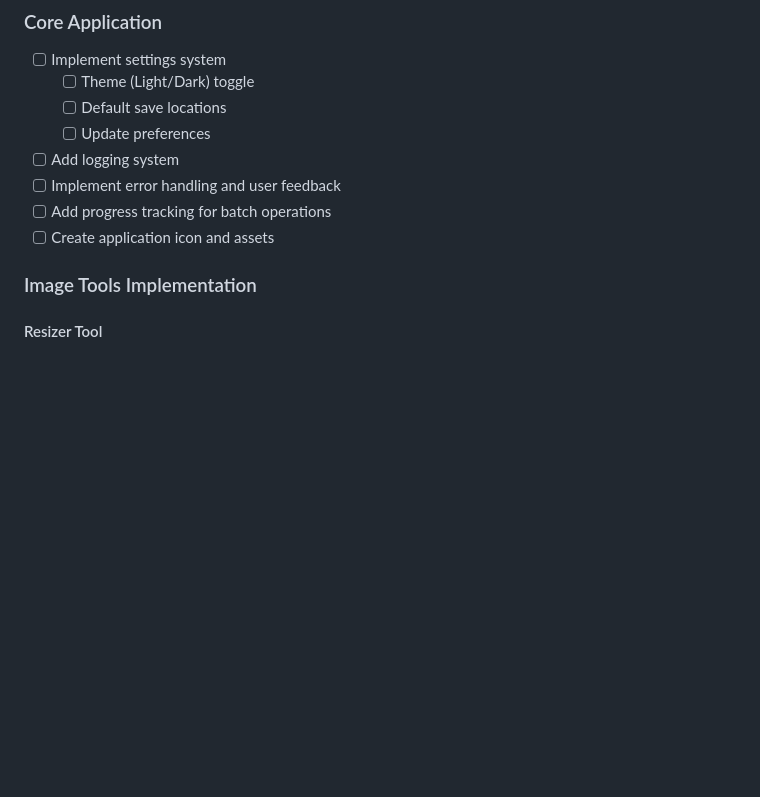
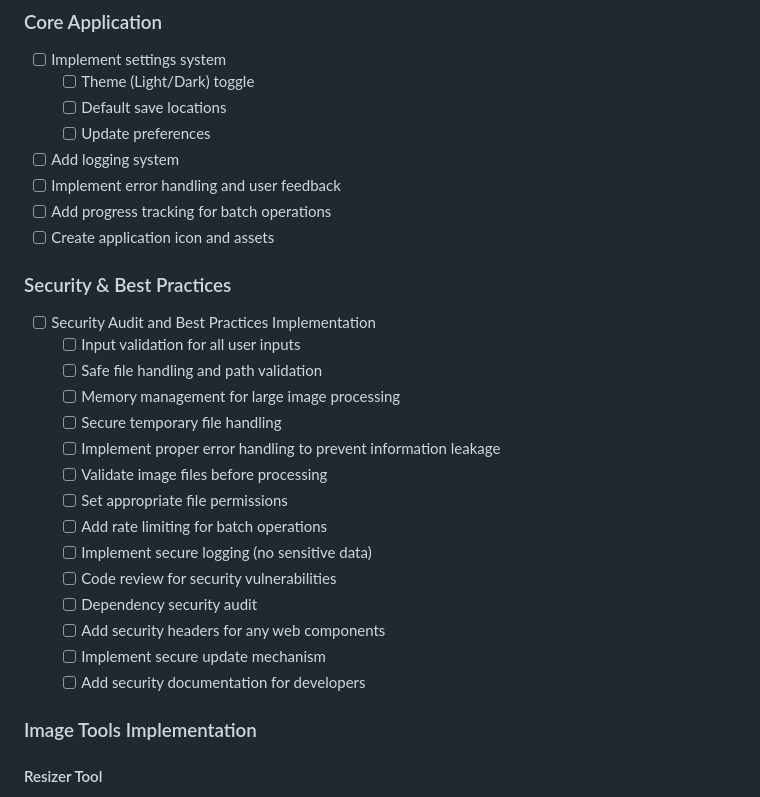
Before and after one commit to captainLevi17/imageconverter, a Markdown page: TODO.md, the part around the change. Drawn GitHub-style; blank space fills up the shorter version.

Commit message:
Added security audit plans

```diff
--- a/TODO.md
+++ b/TODO.md
@@ -34,6 +34,23 @@
 - [ ] Implement error handling and user feedback
 - [ ] Add progress tracking for batch operations
 - [ ] Create application icon and assets
+
+### Security & Best Practices
+- [ ] Security Audit and Best Practices Implementation
+  - [ ] Input validation for all user inputs
+  - [ ] Safe file handling and path validation
+  - [ ] Memory management for large image processing
+  - [ ] Secure temporary file handling
+  - [ ] Implement proper error handling to prevent information leakage
+  - [ ] Validate image files before processing
+  - [ ] Set appropriate file permissions
+  - [ ] Add rate limiting for batch operations
+  - [ ] Implement secure logging (no sensitive data)
+  - [ ] Code review for security vulnerabilities
+  - [ ] Dependency security audit
+  - [ ] Add security headers for any web components
+  - [ ] Implement secure update mechanism
+  - [ ] Add security documentation for developers
 
 ### Image Tools Implementation
 #### Resizer Tool
```
